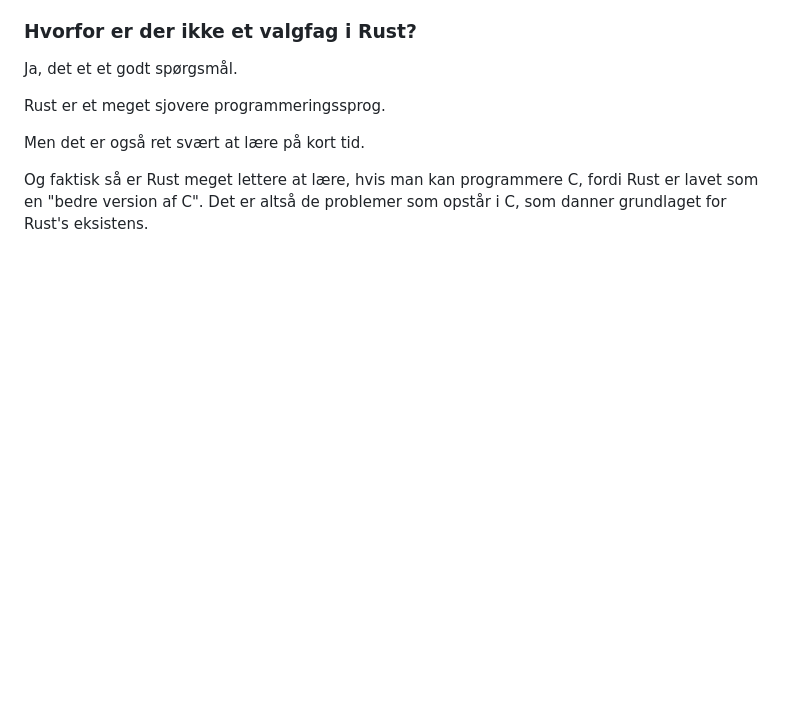
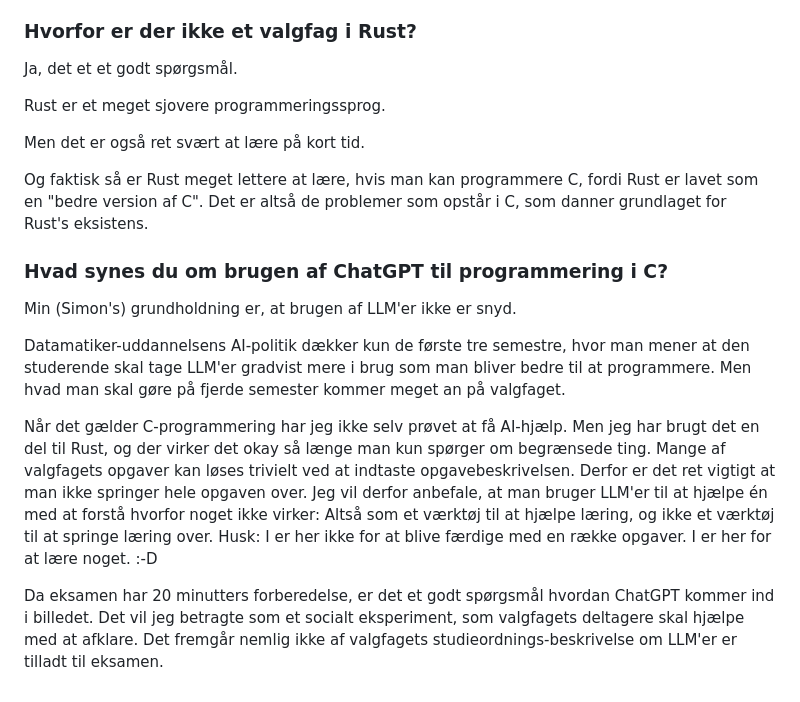
Before and after one commit to sshine/valgfag2025, a Markdown page: low-level-c/README.md, the part around the change. GitHub-like rendering; blank space fills up the shorter version.

Commit message:
tilføjet sektion om AI-hjælp

```diff
--- a/low-level-c/README.md
+++ b/low-level-c/README.md
@@ -75,3 +75,13 @@ Rust er et meget sjovere programmeringssprog.
 Men det er også ret svært at lære på kort tid.
 
 Og faktisk så er Rust meget lettere at lære, hvis man kan programmere C, fordi Rust er lavet som en "bedre version af C". Det er altså de problemer som opstår i C, som danner grundlaget for Rust's eksistens.
+
+### Hvad synes du om brugen af ChatGPT til programmering i C?
+
+Min (Simon's) grundholdning er, at brugen af LLM'er ikke er snyd.
+
+Datamatiker-uddannelsens AI-politik dækker kun de første tre semestre, hvor man mener at den studerende skal tage LLM'er gradvist mere i brug som man bliver bedre til at programmere. Men hvad man skal gøre på fjerde semester kommer meget an på valgfaget.
+
+Når det gælder C-programmering har jeg ikke selv prøvet at få AI-hjælp. Men jeg har brugt det en del til Rust, og der virker det okay så længe man kun spørger om begrænsede ting. Mange af valgfagets opgaver kan løses trivielt ved at indtaste opgavebeskrivelsen. Derfor er det ret vigtigt at man ikke springer hele opgaven over. Jeg vil derfor anbefale, at man bruger LLM'er til at hjælpe én med at forstå hvorfor noget ikke virker: Altså som et værktøj til at hjælpe læring, og ikke et værktøj til at springe læring over. Husk: I er her ikke for at blive færdige med en række opgaver. I er her for at lære noget. :-D
+
+Da eksamen har 20 minutters forberedelse, er det et godt spørgsmål hvordan ChatGPT kommer ind i billedet. Det vil jeg betragte som et socialt eksperiment, som valgfagets deltagere skal hjælpe med at afklare. Det fremgår nemlig ikke af valgfagets studieordnings-beskrivelse om LLM'er er tilladt til eksamen.
```
Also changed, not shown: dat-algo/README.md (+6 -0 lines).
